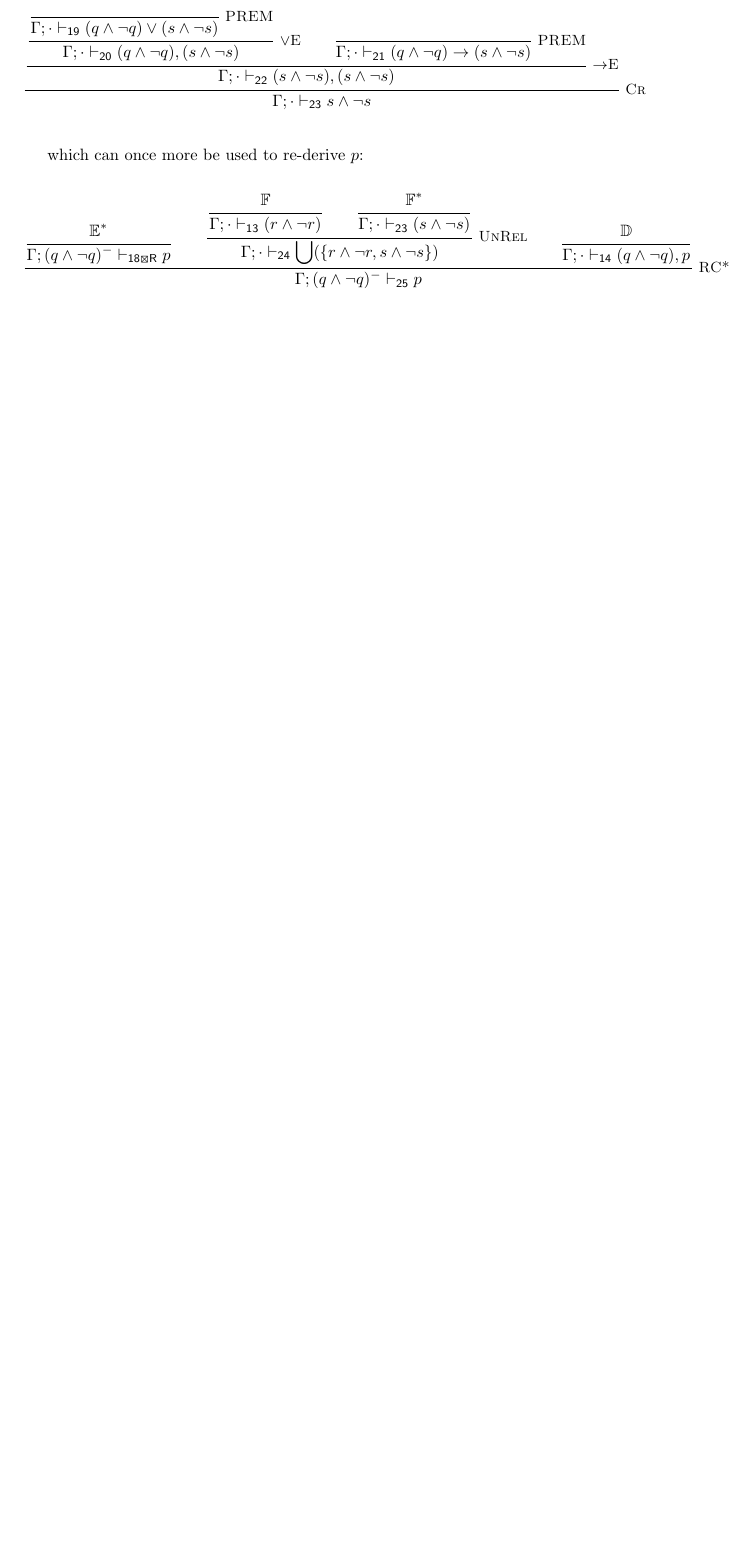
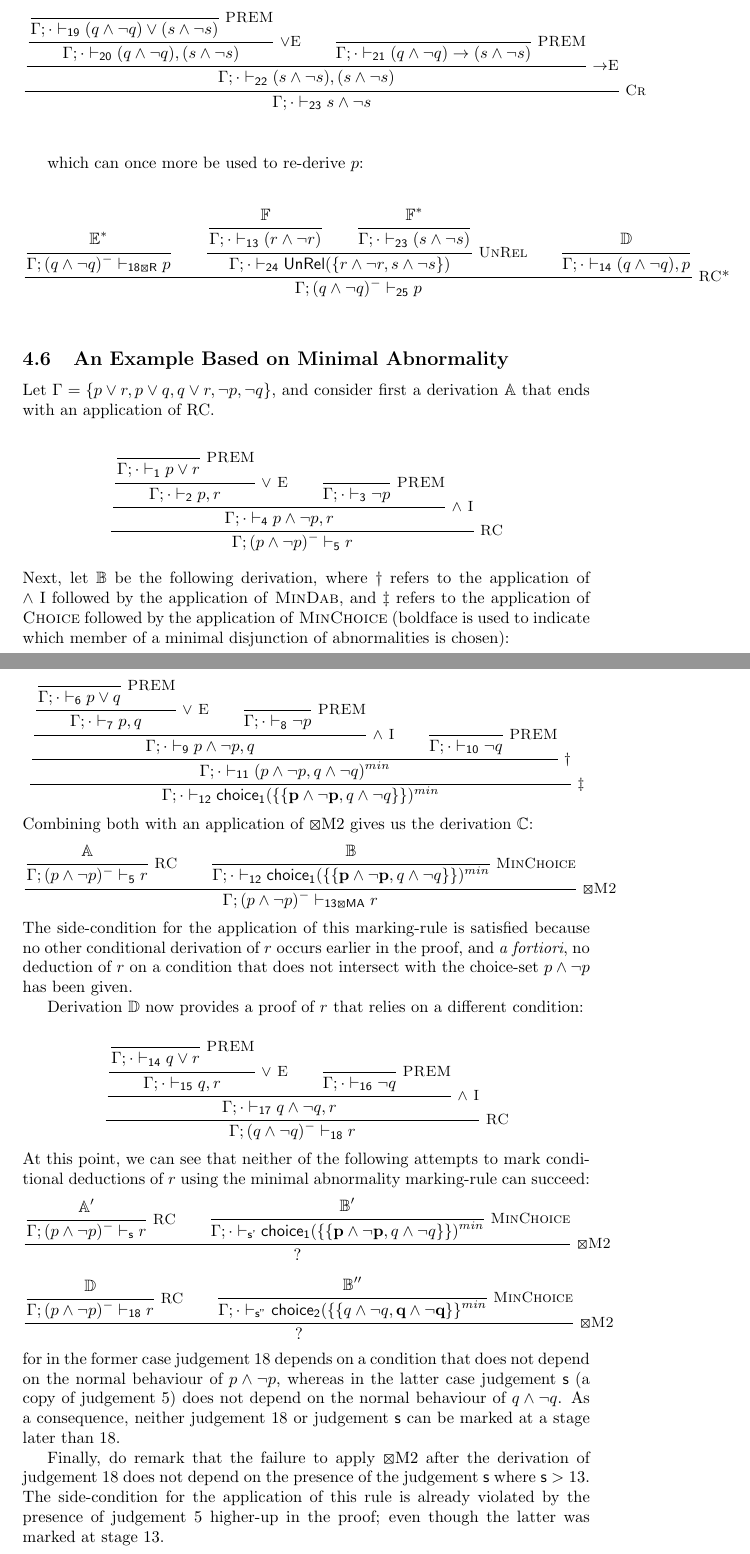
Before and after one commit to gprimiero/adaptiveND, a LaTeX paper (submission/AdaptiveND_PrimieroAllo_revised_2.tex): part of page 20 of 28 before the commit and two parts of pages 20 and 21 of 30 after it, the two joined at a grey line, cut so that both start at the same text, the shorter picture padded with empty space. Compiled offline with pdfLaTeX.

Commit message:
Completed new example

```diff
--- a/submission/AdaptiveND_PrimieroAllo_revised_2.tex
+++ b/submission/AdaptiveND_PrimieroAllo_revised_2.tex
@@ -1211,13 +1211,115 @@ which can once more be used to re-derive $p$:
     \infer*[]{\mathbb{E}^*}{\TurnMarkedEighteenREL{\Gamma; (q \wedge \neg q)^-}{p}}\\
     \infer*[right=UnRel]{
     \infer*[]{\mathbb{F}}{\TurnThirteen {\Gamma; \cdot}{(r \wedge \neg r)}}\\
-    \infer*[]{\mathbb{F}^*}{\TurnTwentyThree {\Gamma; \cdot}{(s \wedge \neg s)}}}{\TurnTwentyFour {\Gamma;\cdot}{\bigcup(\{r \wedge \neg r, s \wedge \neg s\})}}\\
+    \infer*[]{\mathbb{F}^*}{\TurnTwentyThree {\Gamma; \cdot}{(s \wedge \neg s)}}}{\TurnTwentyFour {\Gamma;\cdot}{\Unrel(\{r \wedge \neg r, s \wedge \neg s\})}}\\
 \infer*[]{\mathbb{D}}{\TurnFourteen {\Gamma;\cdot}{(q\wedge \neg q), p}}
 }
 {\TurnTwentyFive {\Gamma;(q \wedge \neg q)^{-}}{p}}
 
 \end{mathpar}
 
+\subsection{An Example Based on Minimal Abnormality}
+Let $\Gamma = \{p \vee r, p \vee q, q \vee r, \neg p, \neg q\}$, and consider first a derivation $\mathbb{A}$ that ends with an application of RC.
+\begin{mathpar}
+    \infer*[right=RC]
+        {
+        \infer*[right=$\wedge$ I]
+            {\infer*[right=$\vee$ E]
+                {\infer*[right=PREM]
+                {~}
+                {\TurnOne{\Gamma; \cdot}{p \vee r}}}
+                {\TurnTwo{\Gamma; \cdot}{p, r}}\\
+             \infer*[right=PREM]
+             {~}
+             {\TurnThree{\Gamma; \cdot}{\neg p}}}
+            {\TurnFour{\Gamma; \cdot}{p \wedge \neg p, r}}}
+        {\TurnFive{\Gamma; (p \wedge \neg p)^-}{r}}
+\end{mathpar}
+Next, let $\mathbb{B}$ be the following derivation, where $\dag$ refers to the application of $\wedge$ I followed by the application of \textsc{MinDab}, and $\ddag$ refers to the application of \textsc{Choice} followed by the application of \textsc{MinChoice} (boldface is used to indicate which member of a minimal disjunction of abnormalities is chosen):
+
+\begin{mathpar}
+    \infer*[right=$\ddag$]
+        {\infer*[right=$\dag$]
+        {\infer*[right=$\wedge$ I]
+        {
+        \infer*[right=$\vee$ E]
+        {\infer*[right=PREM]
+        {~}
+        {\TurnSix{\Gamma; \cdot}{p \vee q}}}
+        {\TurnSeven{\Gamma; \cdot}{p, q}}
+        \\
+        \infer*[right=PREM]
+        {~}
+        {\TurnEight{\Gamma; \cdot}{\neg p}}
+        }
+        {\TurnNine{\Gamma; \cdot}{p \wedge \neg p, q}}
+        \\
+        \infer*[right=PREM]
+        {~}
+        {\TurnTen{\Gamma; \cdot}{\neg q}}
+        }
+        {\TurnEleven{\Gamma; \cdot}{(p \wedge \neg p, q \wedge \neg q)^{min}}}}
+        {\TurnTwelve{\Gamma; \cdot}{\mathsf{choice_1}(\{\{\mathbf{p \wedge \neg p}, q \wedge \neg q\}\})^{min}}}
+\end{mathpar}
+Combining both with an application of \XBox M2 gives us the derivation $\mathbb{C}$:
+\begin{mathpar}
+\infer*[right=\XBox M2]
+    {
+        \infer*[right=RC]
+            {\mathbb{A}}
+            {\TurnFive{\Gamma; (p \wedge \neg p)^-}{r}}\\
+        \infer*[right=MinChoice]
+        {\mathbb{B}}
+        {\TurnTwelve{\Gamma; \cdot}{\mathsf{choice_1}(\{\{\mathbf{p \wedge \neg p}, q \wedge \neg q\}\})^{min}}}
+    }
+    {\TurnMarkedMAflex{13}{\Gamma; (p \wedge \neg p)^-}{r}}
+\end{mathpar}
+The side-condition for the application of this marking-rule is satisfied because no other conditional derivation of $r$ occurs earlier in the proof, and \emph{a fortiori}, no deduction of $r$ on a condition that does not intersect with the choice-set ${p \wedge \neg p}$ has been given.
+
+Derivation $\mathbb{D}$ now provides a proof of $r$ that relies on a different condition:
+\begin{mathpar}
+    \infer*[right=RC]
+        {
+        \infer*[right=$\wedge$ I]
+            {\infer*[right=$\vee$ E]
+                {\infer*[right=PREM]
+                {~}
+                {\TurnFourteen{\Gamma; \cdot}{q \vee r}}}
+                {\TurnFifteen{\Gamma; \cdot}{q, r}}\\
+             \infer*[right=PREM]
+             {~}
+             {\TurnSixteen{\Gamma; \cdot}{\neg q}}}
+            {\TurnSeventeen{\Gamma; \cdot}{q \wedge \neg q, r}}}
+        {\TurnEighteen{\Gamma; (q \wedge \neg q)^-}{r}}
+\end{mathpar}
+At this point, we can see that neither of the following attempts to mark conditional deductions of $r$ using the minimal abnormality marking-rule can succeed:
+\begin{mathpar}
+\infer*[right=\XBox M2]
+    {
+        \infer*[right=RC]
+            {\mathbb{A'}}
+            {\Turn{\Gamma; (p \wedge \neg p)^-}{r}}\\
+        \infer*[right=MinChoice]
+        {\mathbb{B'}}
+        {\TurnPrime{\Gamma; \cdot}{\mathsf{choice_1}(\{\{\mathbf{p \wedge \neg p}, q \wedge \neg q\}\})^{min}}}
+    }
+    {?}
+\end{mathpar}
+\begin{mathpar}
+\infer*[right=\XBox M2]
+    {
+        \infer*[right=RC]
+            {\mathbb{D}}
+            {\TurnEighteen{\Gamma; (p \wedge \neg p)^-}{r}}\\
+        \infer*[right=MinChoice]
+        {\mathbb{B''}}
+        {\TurnPrimePrime{\Gamma; \cdot}{\mathsf{choice_2}(\{\{q \wedge \neg q, \mathbf{q \wedge \neg q}\}\}^{min}}}
+    }
+    {?}
+\end{mathpar}
+for in the former case judgement 18 depends on a condition that does not depend on the normal behaviour of $p \wedge \neg p$, whereas in the latter case judgement $\mathsf{s}$ (a copy of judgement 5) does not depend on the normal behaviour of $q \wedge \neg q$. As a consequence, neither judgement 18 or judgement $\mathsf{s}$ can be marked at a stage later than 18.
+
+Finally, do remark that the failure to apply \XBox M2 after the derivation of judgement 18 does not depend on the presence of the judgement $\mathsf{s}$ where $\mathsf{s} > 13$. The side-condition for the application of this rule is already violated by the presence of judgement 5 higher-up in the proof; even though the latter was marked at stage 13.
 
 \subsection{Reconstruction of linear adaptive proofs}
 Before we consider the question of final derivability, which is needed to relate what is provable in dynamic proofs to a semantic consequence relation, we first show that every proof in \textsf{AdaptiveND} can, with the help of the numbering of the judgements, be mapped onto an (albeit somewhat redundant) adaptive proof in a linear format. This relates what can be derived at a stage in an \textsf{AdaptiveND}-proof to what can be derived at a stage in a linear proof.
```
Also changed, not shown: submission/AdaptiveND_PrimieroAllo_revised_2.pdf, 5 other files.
